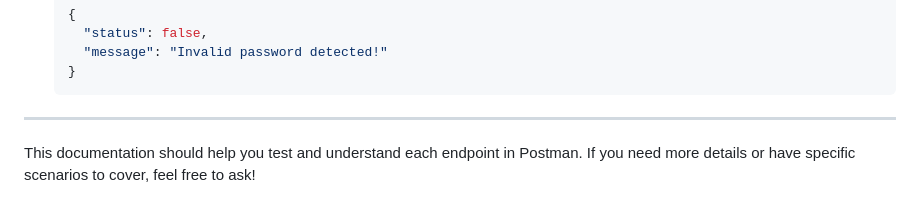
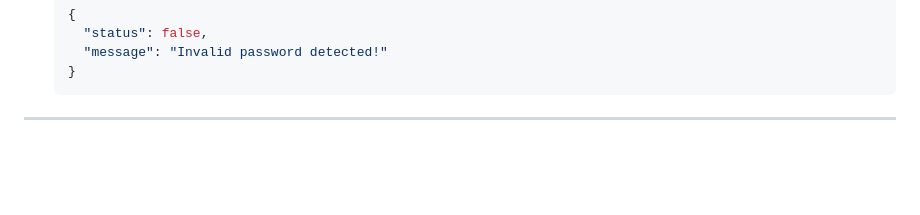
Before and after one commit to yohanis-tadese/telsem_api_documentation, a Markdown page: account-api-documentation.md, the part around the change. GitHub-like rendering; blank space fills up the shorter version.

````diff
--- a/account-api-documentation.md
+++ b/account-api-documentation.md
@@ -272,5 +272,3 @@ Here’s a comprehensive Postman API documentation based on the provided code. T
   ```
 
 ---
-
-This documentation should help you test and understand each endpoint in Postman. If you need more details or have specific scenarios to cover, feel free to ask!
````
